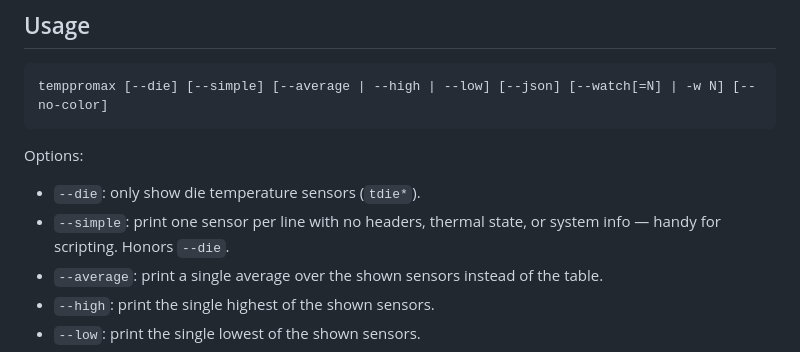
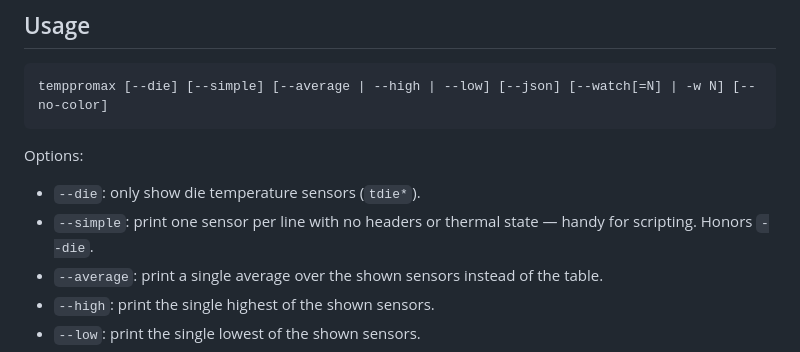
Before and after one commit to ThatXliner/temppromax, a Markdown page: README.md, the part around the change. Drawn GitHub-style.

Commit message:
:memo: docs(readme): drop system info from --simple description
System info no longer exists, so --simple can't suppress it.

```diff
--- a/README.md
+++ b/README.md
@@ -87,7 +87,7 @@ temppromax [--die] [--simple] [--average | --high | --low] [--json] [--watch[=N]
 Options:
 
 - `--die`: only show die temperature sensors (`tdie*`).
-- `--simple`: print one sensor per line with no headers, thermal state, or system info — handy for scripting. Honors `--die`.
+- `--simple`: print one sensor per line with no headers or thermal state — handy for scripting. Honors `--die`.
 - `--average`: print a single average over the shown sensors instead of the table.
 - `--high`: print the single highest of the shown sensors.
 - `--low`: print the single lowest of the shown sensors.
```
